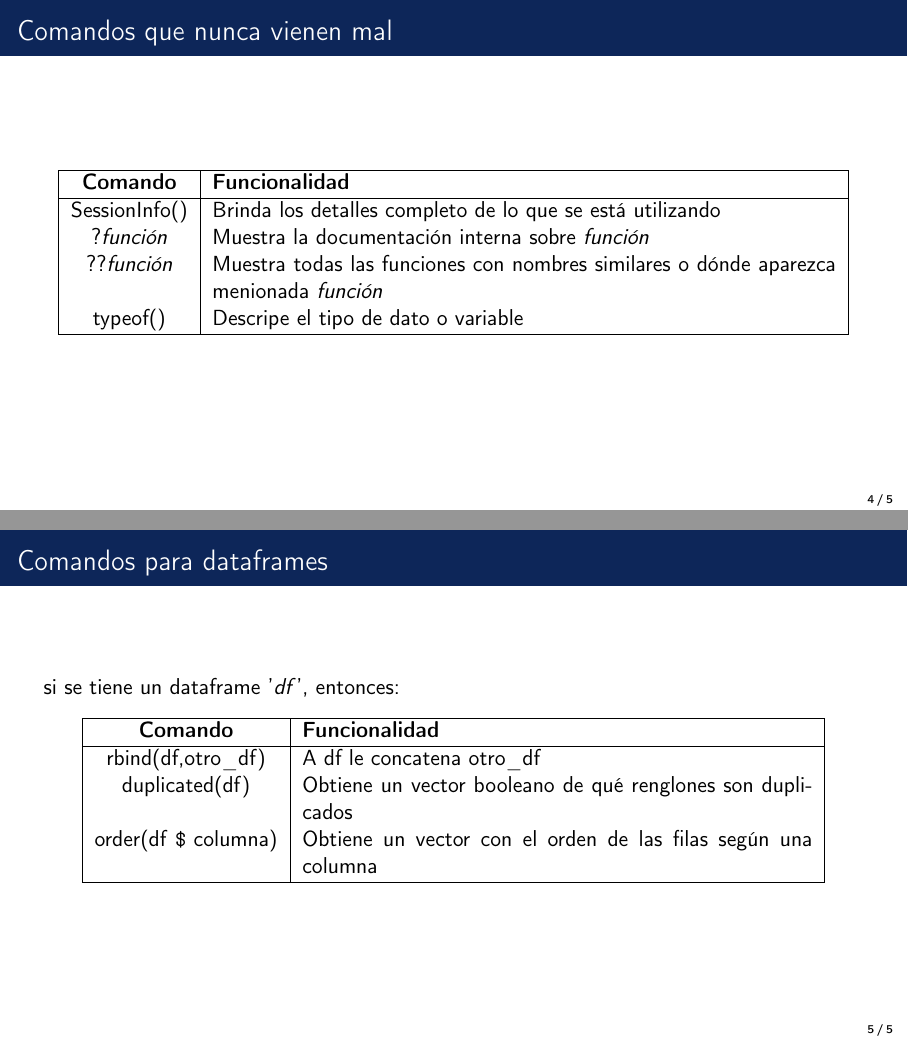
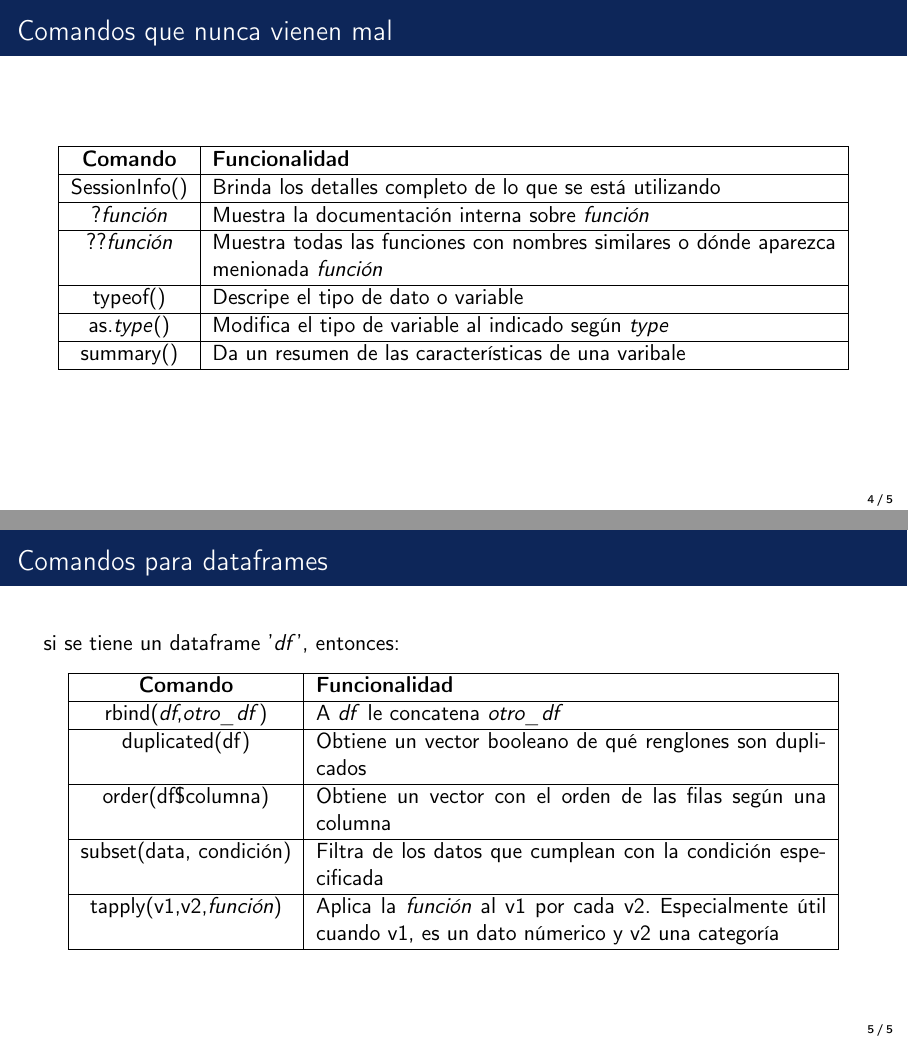
Before and after one commit to PraxedisJRuv/curso_manejo_R, LaTeX slides (tex_files/tipos_de_dato.tex): pages 4 and 5 of 5, joined at a grey line. Compiled offline with pdfLaTeX.

Commit message:
fix: ajustes en presentación de tipos de dato y de los esquemas de archivos .R

```diff
--- a/tex_files/tipos_de_dato.tex
+++ b/tex_files/tipos_de_dato.tex
@@ -91,12 +91,13 @@
         \begin{tabular}{|c|p{11cm}|}
             \hline
             \textbf{Comando} & \textbf{Funcionalidad} \\ \hline
-            SessionInfo() & Brinda los detalles completo de lo que se está utilizando \\
-            ?\textit{función} & Muestra la documentación interna sobre \textit{función} \\
-            ??\textit{función} & Muestra todas las funciones con nombres similares o dónde aparezca menionada \textit{función} \\
-            typeof() & Descripe el tipo de dato o variable \\
-
-            \hline
+            SessionInfo() & Brinda los detalles completo de lo que se está utilizando \\ \hline
+            ?\textit{función} & Muestra la documentación interna sobre \textit{función} \\ \hline
+            ??\textit{función} & Muestra todas las funciones con nombres similares o dónde
+                                aparezca menionada \textit{función} \\ \hline
+            typeof() & Descripe el tipo de dato o variable \\ \hline
+            as.\textit{type}() & Modifica el tipo de variable al indicado según \textit{type} \\ \hline
+            summary() & Da un resumen de las características de una varibale\\ \hline
         \end{tabular}
     \end{center}
 
@@ -108,9 +109,12 @@
         \begin{tabular}{|c|p{9cm}|}
             \hline
             \textbf{Comando} & \textbf{Funcionalidad} \\ \hline
-            rbind(df,otro\_df) & A df le concatena otro\_df \\
-            duplicated(df) & Obtiene un vector booleano de qué renglones son duplicados \\
-            order(df \texttt{\char36} columna) & Obtiene un vector con el orden de las filas según una columna \\
+            rbind(\textit{df},\textit{otro\_df}) & A \textit{df} le concatena \textit{otro\_df} \\ \hline
+            duplicated(df) & Obtiene un vector booleano de qué renglones son duplicados \\ \hline
+            order(df\$columna) & Obtiene un vector con el orden de las filas según una columna \\ \hline
+            subset(data, condición) & Filtra de los datos que cumplean con la condición especificada \\ \hline
+            tapply(v1,v2,\textit{función}) & Aplica la \textit{función} al v1 por cada v2. Especialmente útil cuando v1,
+                                            es un dato númerico y v2 una categoría \\
             \hline
         \end{tabular}
     \end{center}
```
Also changed, not shown: tex_files/ejemplo.tex (deleted, +0 -13 lines), tex_files/tipos_de_dato.tex (10 more changed lines), 3 other files.
